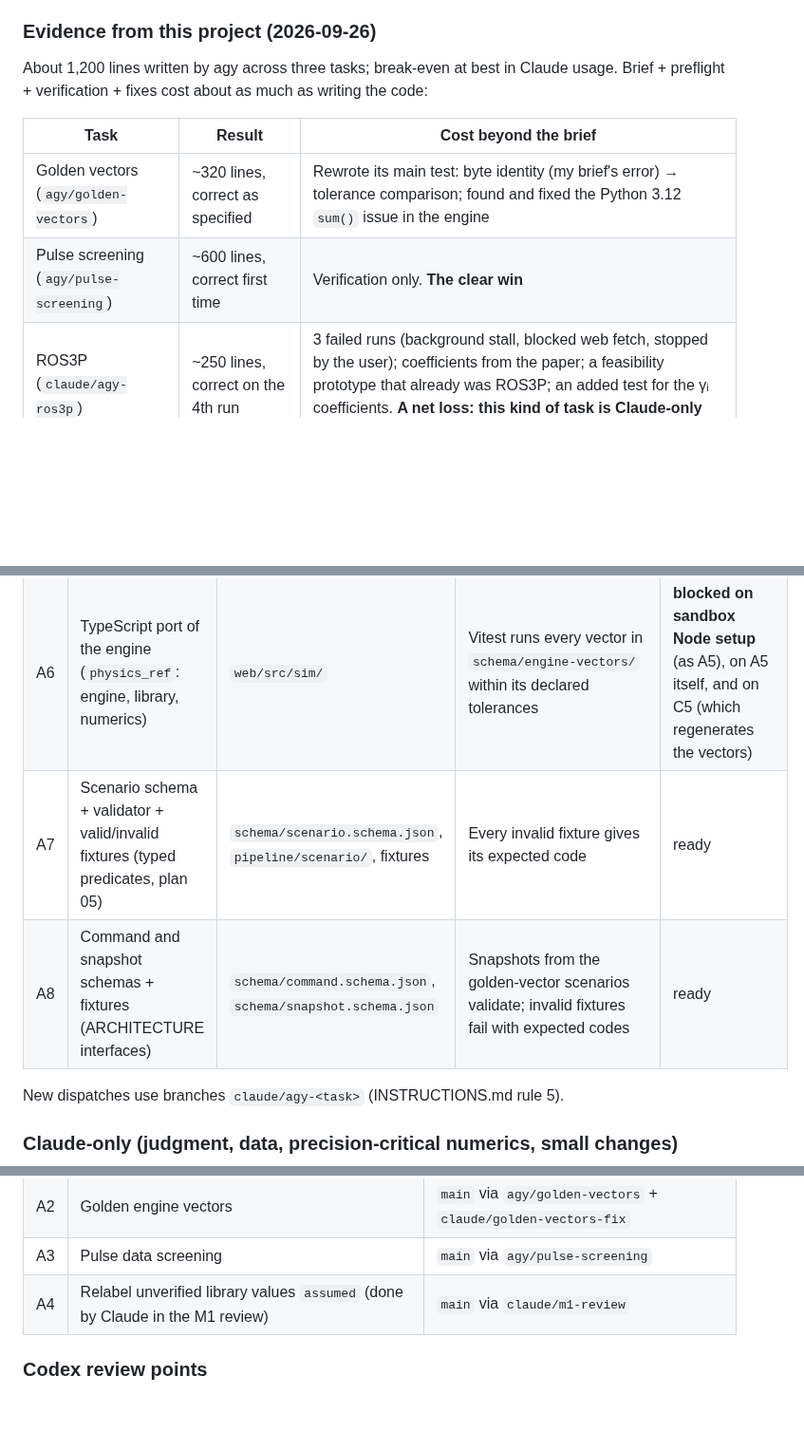
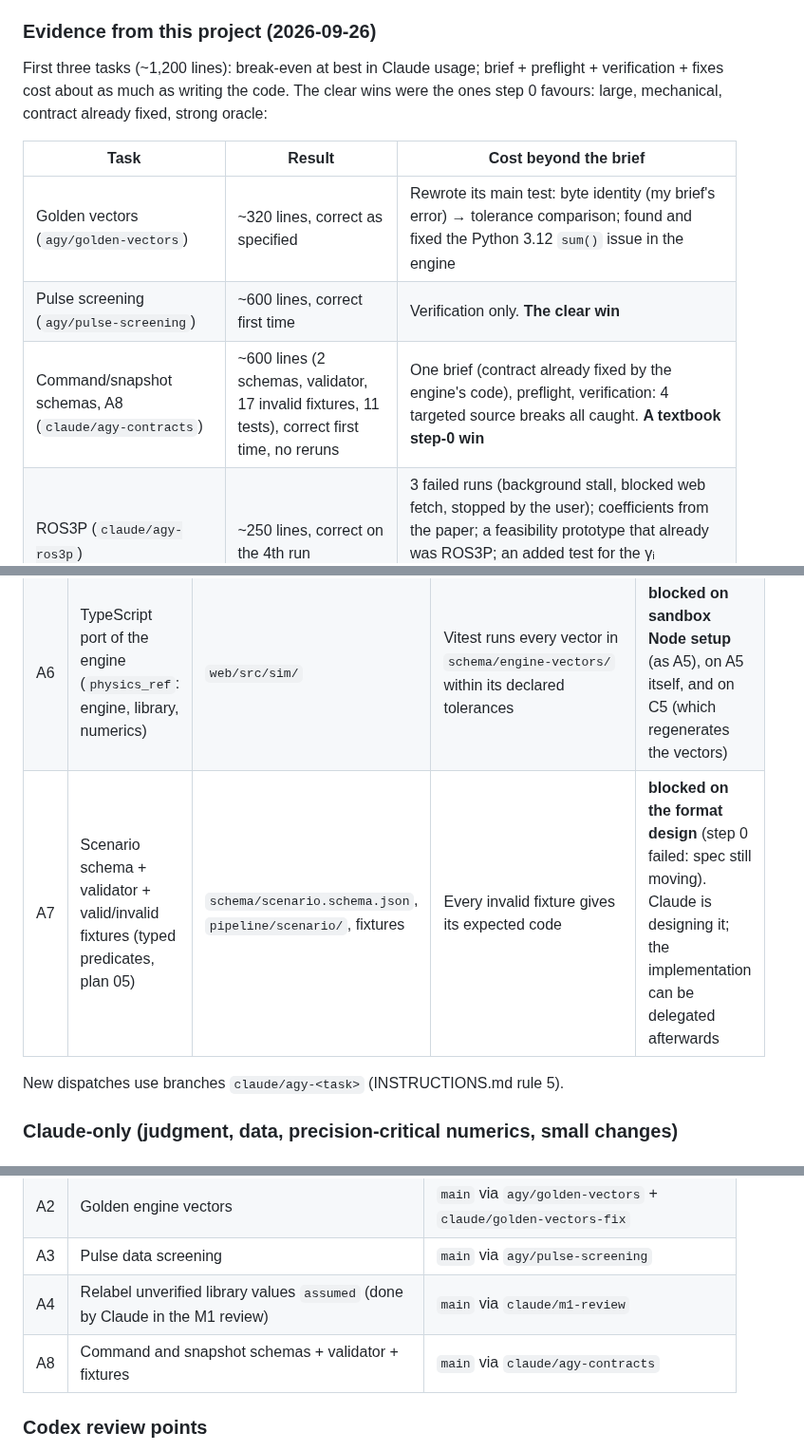
Before and after one commit to bluetyde/raft, a Markdown page: docs/AGENT-TASKS.md, 3 parts joined by grey strips. Shown at 95% size. GitHub-like rendering; blank space fills up the shorter version.

Commit message:
AGENT-TASKS: A8 done (textbook step-0 win, evidence line); A7 blocked on format design
Co-Authored-By: Claude Opus 5.5 <noreply@anthropic.com>

```diff
--- a/docs/AGENT-TASKS.md
+++ b/docs/AGENT-TASKS.md
@@ -13,12 +13,13 @@ How to brief, preflight, run and verify is in the same file (steps 1–6).
 
 ### Evidence from this project (2026-09-26)
 
-About 1,200 lines written by agy across three tasks; break-even at best in Claude usage. Brief + preflight + verification + fixes cost about as much as writing the code:
+First three tasks (~1,200 lines): break-even at best in Claude usage; brief + preflight + verification + fixes cost about as much as writing the code. The clear wins were the ones step 0 favours: large, mechanical, contract already fixed, strong oracle:
 
 | Task | Result | Cost beyond the brief |
 |---|---|---|
 | Golden vectors (`agy/golden-vectors`) | ~320 lines, correct as specified | Rewrote its main test: byte identity (my brief's error) → tolerance comparison; found and fixed the Python 3.12 `sum()` issue in the engine |
 | Pulse screening (`agy/pulse-screening`) | ~600 lines, correct first time | Verification only. **The clear win** |
+| Command/snapshot schemas, A8 (`claude/agy-contracts`) | ~600 lines (2 schemas, validator, 17 invalid fixtures, 11 tests), correct first time, no reruns | One brief (contract already fixed by the engine's code), preflight, verification: 4 targeted source breaks all caught. **A textbook step-0 win** |
 | ROS3P (`claude/agy-ros3p`) | ~250 lines, correct on the 4th run | 3 failed runs (background stall, blocked web fetch, stopped by the user); coefficients from the paper; a feasibility prototype that already was ROS3P; an added test for the γᵢ coefficients. **A net loss: this kind of task is Claude-only now** |
 
 ## Board
@@ -31,8 +32,7 @@ Status: `ready` (brief can be written now) · `blocked` (needs something first)
 |---|---|---|---|---|
 | A5 | `web/` scaffold (Vite + TS + Vitest) and a TypeScript library validator | `web/` | The **30 broken fixtures** in `schema/vectors/invalid/` each give exactly their `expected.json` codes; the synthetic core validates | **blocked on sandbox Node setup**: agy's commands have no network, each run starts from a fresh clone without `node_modules`, and the sandbox's Node 18 is likely too old for the TS/Vite toolchain. Waiting for the runner's pre-agy `npm ci` step (committed lockfile, network, outside agy's sandbox) and Node 24 in the sandbox |
 | A6 | TypeScript port of the engine (`physics_ref`: engine, library, numerics) | `web/src/sim/` | Vitest runs every vector in `schema/engine-vectors/` within its declared tolerances | **blocked on sandbox Node setup** (as A5), on A5 itself, and on C5 (which regenerates the vectors) |
-| A7 | Scenario schema + validator + valid/invalid fixtures (typed predicates, plan 05) | `schema/scenario.schema.json`, `pipeline/scenario/`, fixtures | Every invalid fixture gives its expected code | ready |
-| A8 | Command and snapshot schemas + fixtures (ARCHITECTURE interfaces) | `schema/command.schema.json`, `schema/snapshot.schema.json` | Snapshots from the golden-vector scenarios validate; invalid fixtures fail with expected codes | ready |
+| A7 | Scenario schema + validator + valid/invalid fixtures (typed predicates, plan 05) | `schema/scenario.schema.json`, `pipeline/scenario/`, fixtures | Every invalid fixture gives its expected code | **blocked on the format design** (step 0 failed: spec still moving). Claude is designing it; the implementation can be delegated afterwards |
 
 New dispatches use branches `claude/agy-<task>` (INSTRUCTIONS.md rule 5).
 
@@ -55,6 +55,7 @@ New dispatches use branches `claude/agy-<task>` (INSTRUCTIONS.md rule 5).
 | A2 | Golden engine vectors | `main` via `agy/golden-vectors` + `claude/golden-vectors-fix` |
 | A3 | Pulse data screening | `main` via `agy/pulse-screening` |
 | A4 | Relabel unverified library values `assumed` (done by Claude in the M1 review) | `main` via `claude/m1-review` |
+| A8 | Command and snapshot schemas + validator + fixtures | `main` via `claude/agy-contracts` |
 
 ### Codex review points
 
```
